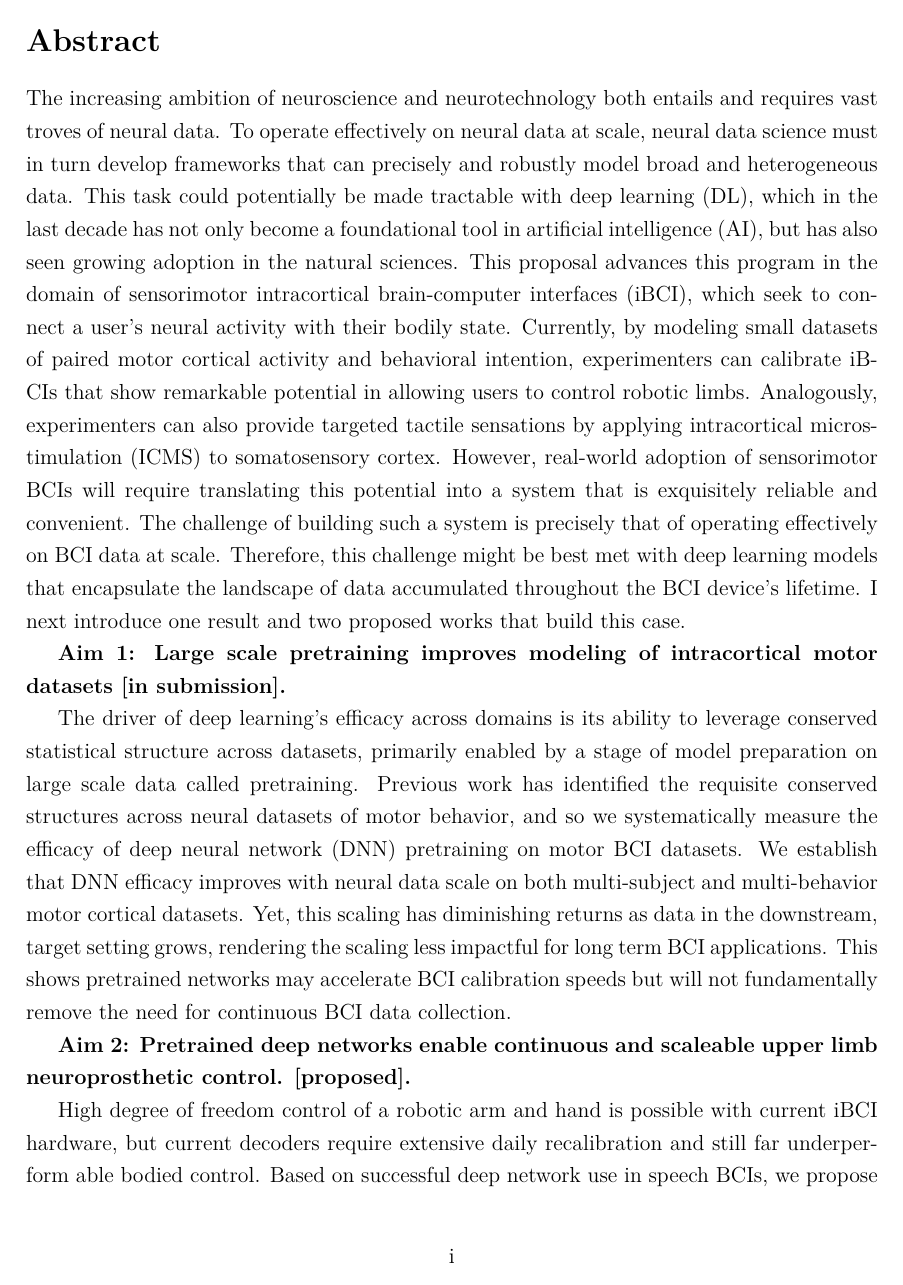
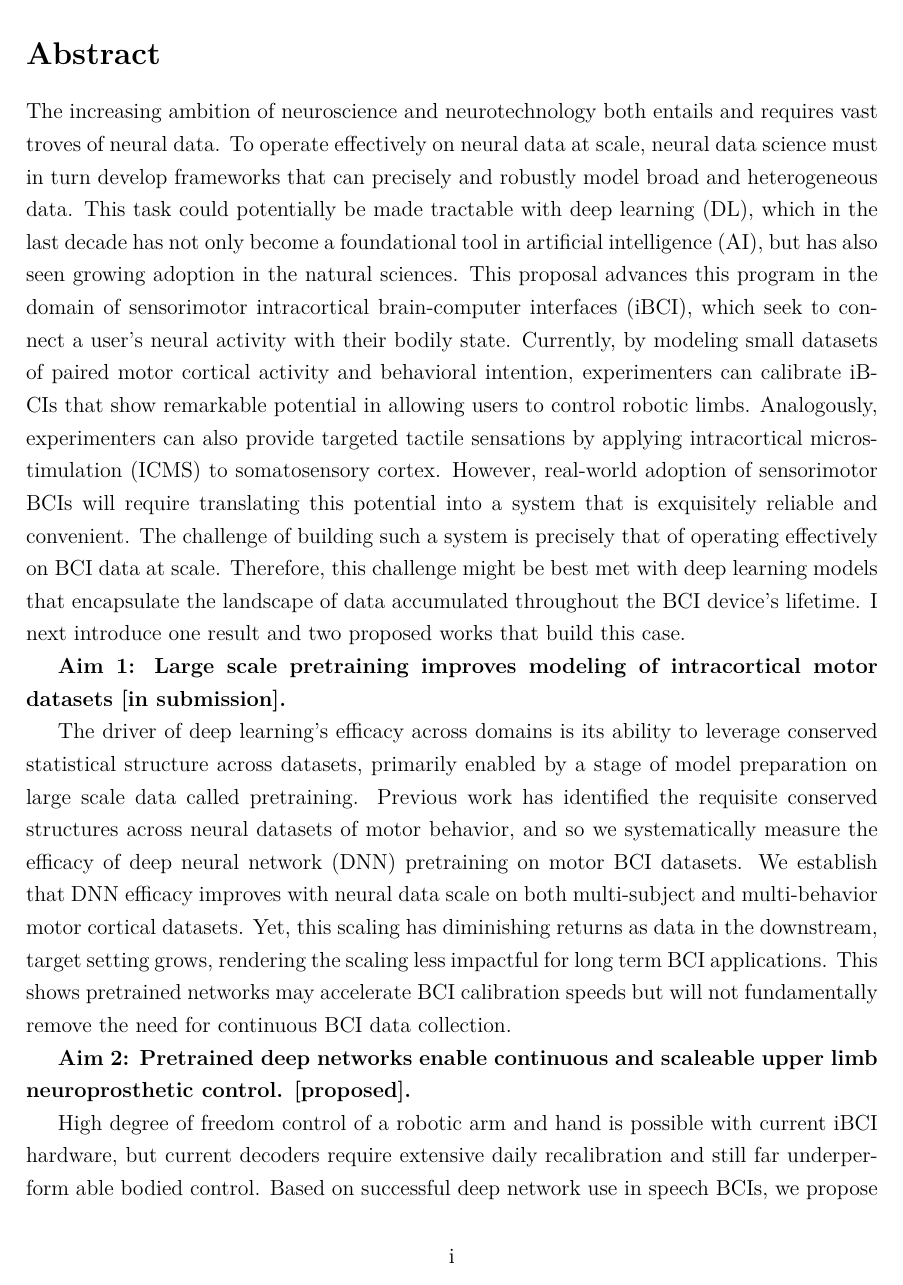
Before and after one commit to joel99/thesis, a LaTeX thesis (main.tex): page 2 of 22 before the commit and page 2 of 21 after it. Compiled offline with pdfLaTeX.

```diff
--- a/main.tex
+++ b/main.tex
@@ -17,6 +17,7 @@
 \usepackage[nameinlink,capitalise]{cleveref}
 \usepackage{enumitem}
 \usepackage{xcolor}
+\usepackage{titlesec}
 % Minimal approach - let LaTeX handle TOC normally
 \usepackage{csquotes}
 \usepackage[style=numeric,natbib=true]{biblatex}
@@ -26,6 +27,11 @@
 \setcounter{secnumdepth}{3}
 \setcounter{tocdepth}{2}
 \onehalfspacing
+
+% Custom chapter formatting - remove "Chapter" prefix and newlines
+\titleformat{\chapter}[hang]
+{\normalfont\Large\bfseries}{\thechapter}{1em}{}
+\titlespacing*{\chapter}{0pt}{0pt}{20pt}
 
 % ---------- Title Info ----------
 \newcommand{\proposaltitle}{Deep Learning for Scalable Sensorimotor Brain-Computer Interfaces}
```
